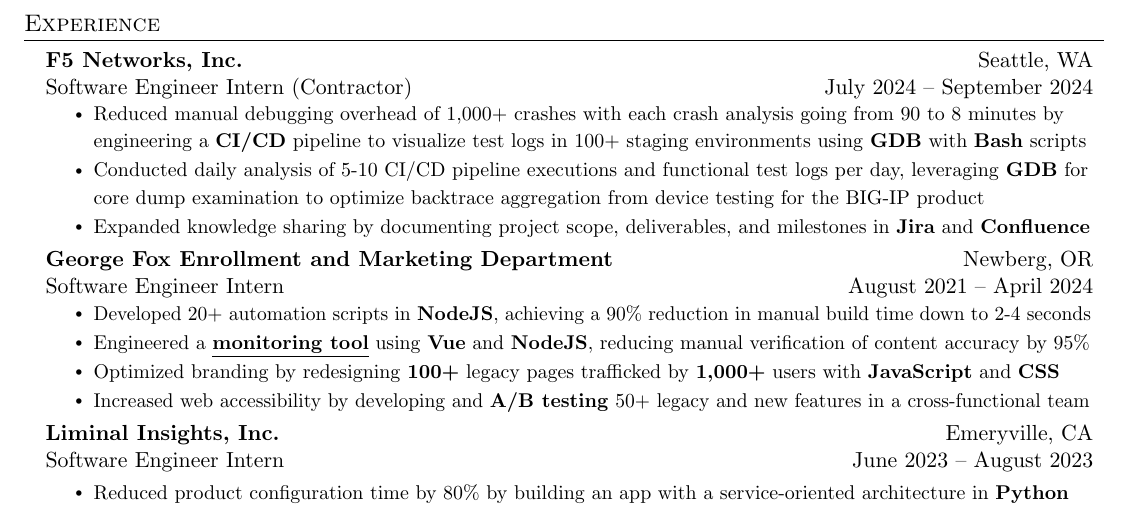
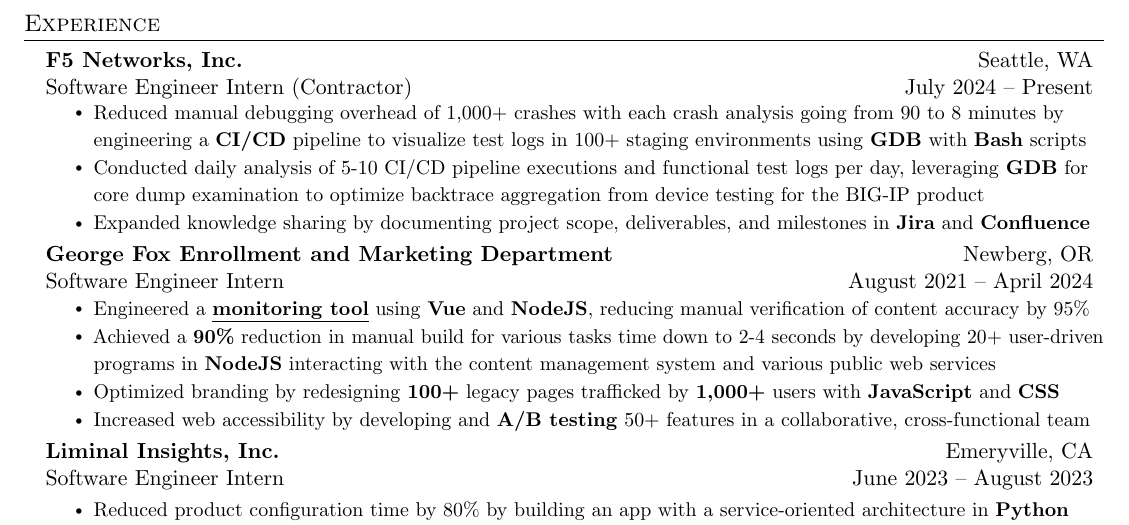
Before and after one commit to HarryZ10/resume, a LaTeX document (main.tex, which reads layout/sections/experience.tex): part of the page, cut so that both start at the same text. Compiled offline with pdfLaTeX.

Commit message:
fix: typos

```diff
--- a/layout/sections/experience.tex
+++ b/layout/sections/experience.tex
@@ -3,7 +3,8 @@
 
     \resumeSubheading
       {F5 Networks, Inc.}{Seattle, WA}
-      {Software Engineer Intern (Contractor)}{July 2024 -- September 2024}
+      % {Software Engineer Intern (Contractor)}{July 2024 -- September 2024}
+      {Software Engineer Intern (Contractor)}{July 2024 -- Present}
       \resumeItemListStart
         \resumeItem{Reduced manual debugging overhead of 1,000+ crashes with each crash analysis going from 90 to 8 minutes by engineering a \textbf{CI/CD} pipeline to visualize test logs in 100+ staging environments using \textbf{GDB} with \textbf{Bash} scripts}
         \resumeItem{Conducted daily analysis of 5-10 CI/CD pipeline executions and functional test logs per day, leveraging \textbf{GDB} for core dump examination to optimize backtrace aggregation from device testing for the BIG-IP product}
@@ -14,10 +15,10 @@
       {George Fox Enrollment and Marketing Department}{Newberg, OR}
       {Software Engineer Intern}{August 2021 -- April 2024}
       \resumeItemListStart
-        \resumeItem{Developed 20+ automation scripts in \textbf{NodeJS}, achieving a 90\% reduction in manual build time down to 2-4 seconds}
         \resumeItem{Engineered a \underline{\href{https://github.com/HarryZ10/cascade-toolkit-mirror/}{\textbf{monitoring tool}}} using \textbf{Vue} and \textbf{NodeJS}, reducing manual verification of content accuracy by 95\%}
+        \resumeItem{Achieved a \textbf{90\%} reduction in manual build for various tasks time down to 2-4 seconds by developing 20+ user-driven programs in \textbf{NodeJS} interacting with the content management system and various public web services}
         \resumeItem{Optimized branding by redesigning \textbf{100+} legacy pages trafficked by \textbf{1,000+} users with \textbf{JavaScript} and \textbf{CSS}}
-        \resumeItem{Increased web accessibility by developing and \textbf{A/B testing} 50+ legacy and new features in a cross-functional team}
+        \resumeItem{Increased web accessibility by developing and \textbf{A/B testing} 50+ features in a collaborative, cross-functional team}
       \resumeItemListEnd
 
     % \resumeSubheading
```
Also changed, not shown: Zhu_Harry_Resume.pdf.
